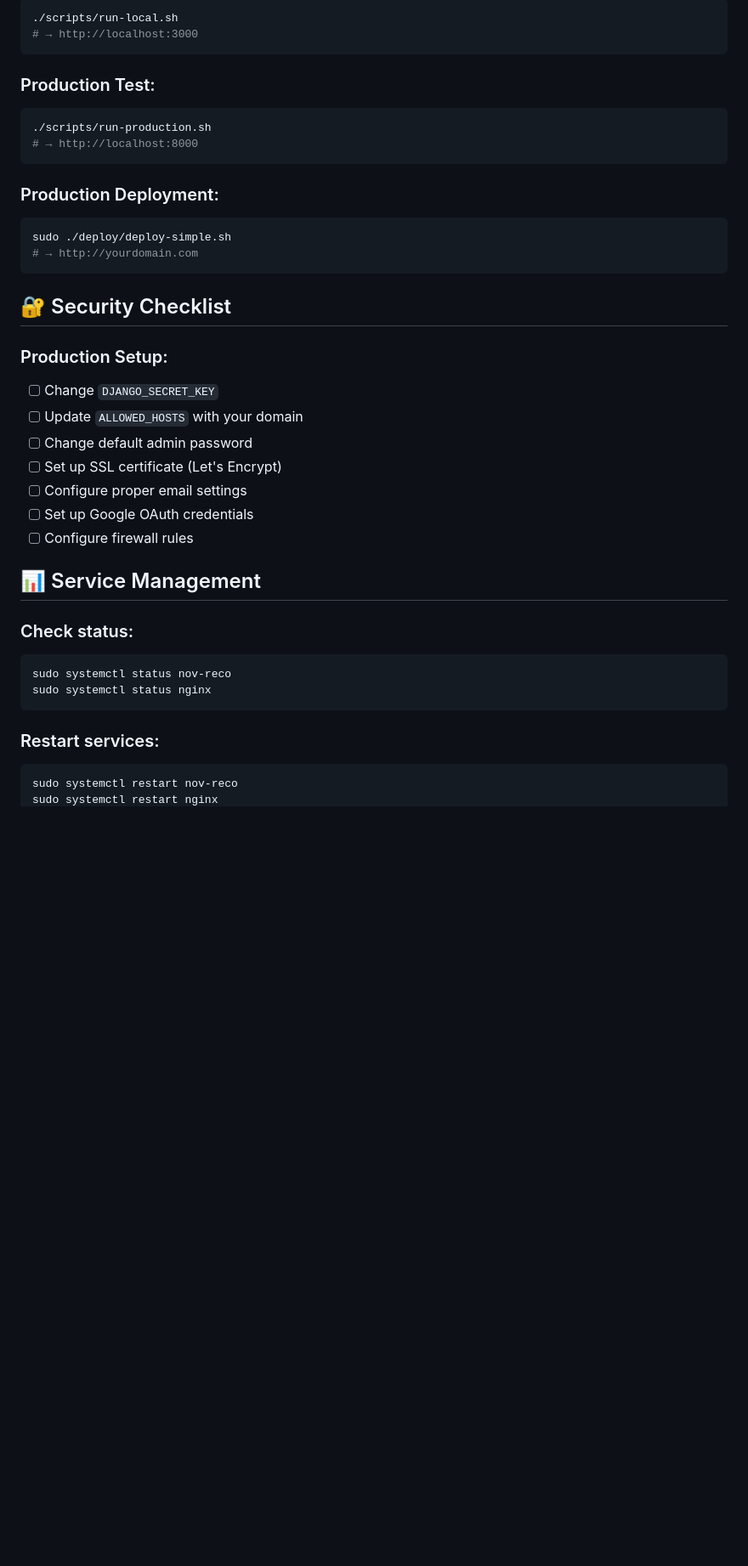
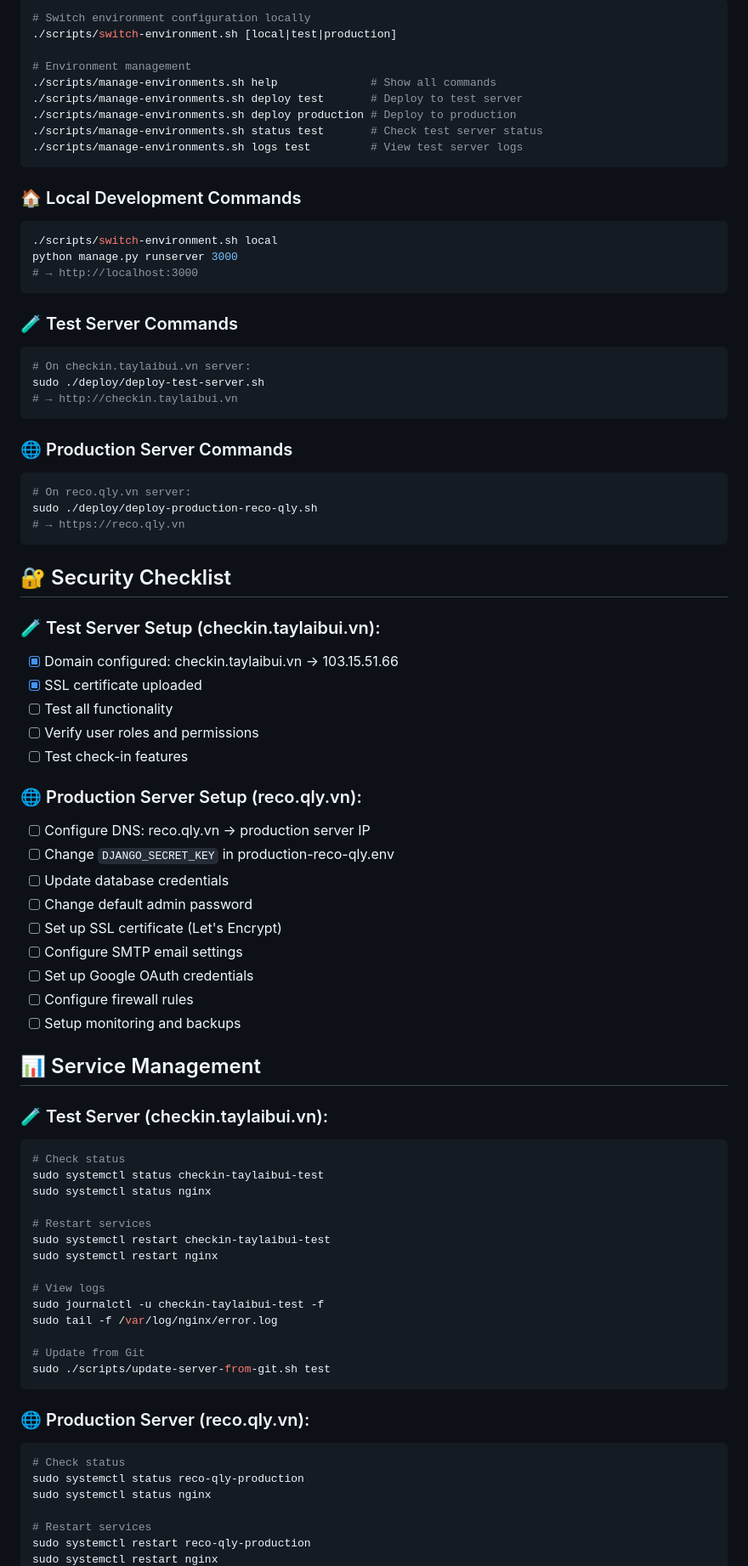
Before and after one commit to dungnt1702/NOV-RECO, a Markdown page: DEPLOYMENT.md, the part around one of its changes. Shown at 85% size. GitHub-like rendering; blank space fills up the shorter version.

````diff
--- a/DEPLOYMENT.md
+++ b/DEPLOYMENT.md
@@ -167,40 +229,82 @@ scripts/
 ```bash
-./scripts/run-local.sh
+# Switch environment configuration locally
+./scripts/switch-environment.sh [local|test|production]
+
+# Environment management
+./scripts/manage-environments.sh help              # Show all commands
+./scripts/manage-environments.sh deploy test       # Deploy to test server
+./scripts/manage-environments.sh deploy production # Deploy to production
+./scripts/manage-environments.sh status test       # Check test server status
+./scripts/manage-environments.sh logs test         # View test server logs
+```
+
+### 🏠 Local Development Commands
+```bash
+./scripts/switch-environment.sh local
+python manage.py runserver 3000
 # → http://localhost:3000
 ```
 
-### Production Test:
+### 🧪 Test Server Commands
 ```bash
-./scripts/run-production.sh
-# → http://localhost:8000
+# On checkin.taylaibui.vn server:
+sudo ./deploy/deploy-test-server.sh
+# → http://checkin.taylaibui.vn
 ```
 
-### Production Deployment:
+### 🌐 Production Server Commands
 ```bash
-sudo ./deploy/deploy-simple.sh
-# → http://yourdomain.com
+# On reco.qly.vn server:
+sudo ./deploy/deploy-production-reco-qly.sh
+# → https://reco.qly.vn
 ```
 
 ## 🔐 Security Checklist
 
-### Production Setup:
-- [ ] Change `DJANGO_SECRET_KEY`
-- [ ] Update `ALLOWED_HOSTS` with your domain
+### 🧪 Test Server Setup (checkin.taylaibui.vn):
+- [x] Domain configured: checkin.taylaibui.vn → 103.15.51.66
+- [x] SSL certificate uploaded
+- [ ] Test all functionality
+- [ ] Verify user roles and permissions
+- [ ] Test check-in features
+
+### 🌐 Production Server Setup (reco.qly.vn):
+- [ ] Configure DNS: reco.qly.vn → production server IP
+- [ ] Change `DJANGO_SECRET_KEY` in production-reco-qly.env
+- [ ] Update database credentials
 - [ ] Change default admin password
 - [ ] Set up SSL certificate (Let's Encrypt)
-- [ ] Configure proper email settings
+- [ ] Configure SMTP email settings
 - [ ] Set up Google OAuth credentials
 - [ ] Configure firewall rules
+- [ ] Setup monitoring and backups
 
 ## 📊 Service Management
 
-### Check status:
+### 🧪 Test Server (checkin.taylaibui.vn):
 ```bash
-sudo systemctl status nov-reco
+# Check status
+sudo systemctl status checkin-taylaibui-test
 sudo systemctl status nginx
+
+# Restart services
+sudo systemctl restart checkin-taylaibui-test
+sudo systemctl restart nginx
+
+# View logs
+sudo journalctl -u checkin-taylaibui-test -f
+sudo tail -f /var/log/nginx/error.log
+
+# Update from Git
+sudo ./scripts/update-server-from-git.sh test
 ```
 
-### Restart services:
+### 🌐 Production Server (reco.qly.vn):
 ```bash
-sudo systemctl restart nov-reco
+# Check status
+sudo systemctl status reco-qly-production
+sudo systemctl status nginx
+
+# Restart services
+sudo systemctl restart reco-qly-production
 sudo systemctl restart nginx
````
Also changed, not shown: other parts of DEPLOYMENT.md (+106 -33 lines).
